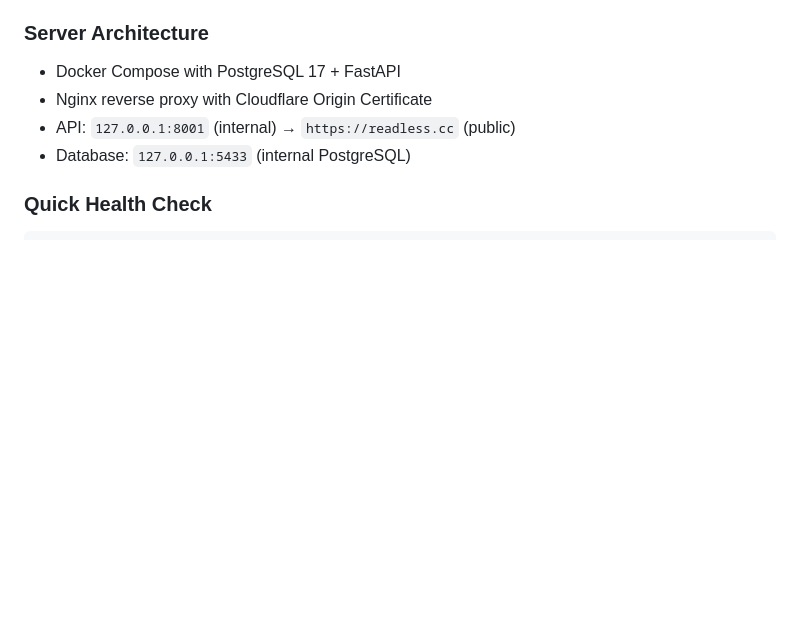
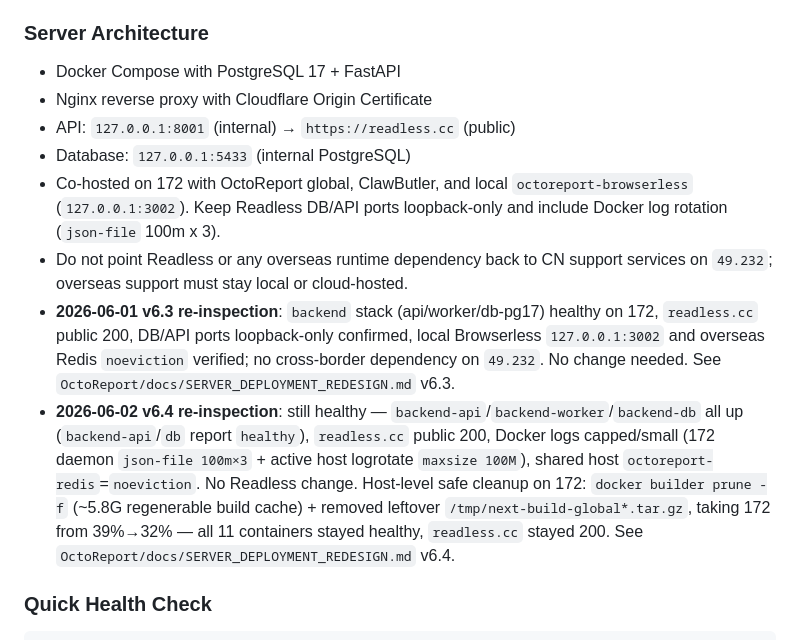
Before and after one commit to Octo-o-o-o/readless, a Markdown page: CLAUDE.md, the part around the change. Rendered like a GitHub page; blank space fills up the shorter version.

````diff
--- a/CLAUDE.md
+++ b/CLAUDE.md
@@ -17,6 +17,10 @@ Readless is an AI-powered macOS desktop app that ingests long-form content (arti
 - Nginx reverse proxy with Cloudflare Origin Certificate
 - API: `127.0.0.1:8001` (internal) → `https://readless.cc` (public)
 - Database: `127.0.0.1:5433` (internal PostgreSQL)
+- Co-hosted on 172 with OctoReport global, ClawButler, and local `octoreport-browserless` (`127.0.0.1:3002`). Keep Readless DB/API ports loopback-only and include Docker log rotation (`json-file` 100m x 3).
+- Do not point Readless or any overseas runtime dependency back to CN support services on `49.232`; overseas support must stay local or cloud-hosted.
+- **2026-06-01 v6.3 re-inspection**: `backend` stack (api/worker/db-pg17) healthy on 172, `readless.cc` public 200, DB/API ports loopback-only confirmed, local Browserless `127.0.0.1:3002` and overseas Redis `noeviction` verified; no cross-border dependency on `49.232`. No change needed. See `OctoReport/docs/SERVER_DEPLOYMENT_REDESIGN.md` v6.3.
+- **2026-06-02 v6.4 re-inspection**: still healthy — `backend-api`/`backend-worker`/`backend-db` all up (`backend-api`/`db` report `healthy`), `readless.cc` public 200, Docker logs capped/small (172 daemon `json-file 100m×3` + active host logrotate `maxsize 100M`), shared host `octoreport-redis`=`noeviction`. No Readless change. Host-level safe cleanup on 172: `docker builder prune -f` (~5.8G regenerable build cache) + removed leftover `/tmp/next-build-global*.tar.gz`, taking 172 from 39%→32% — all 11 containers stayed healthy, `readless.cc` stayed 200. See `OctoReport/docs/SERVER_DEPLOYMENT_REDESIGN.md` v6.4.
 
 ### Quick Health Check
 ```bash
````
